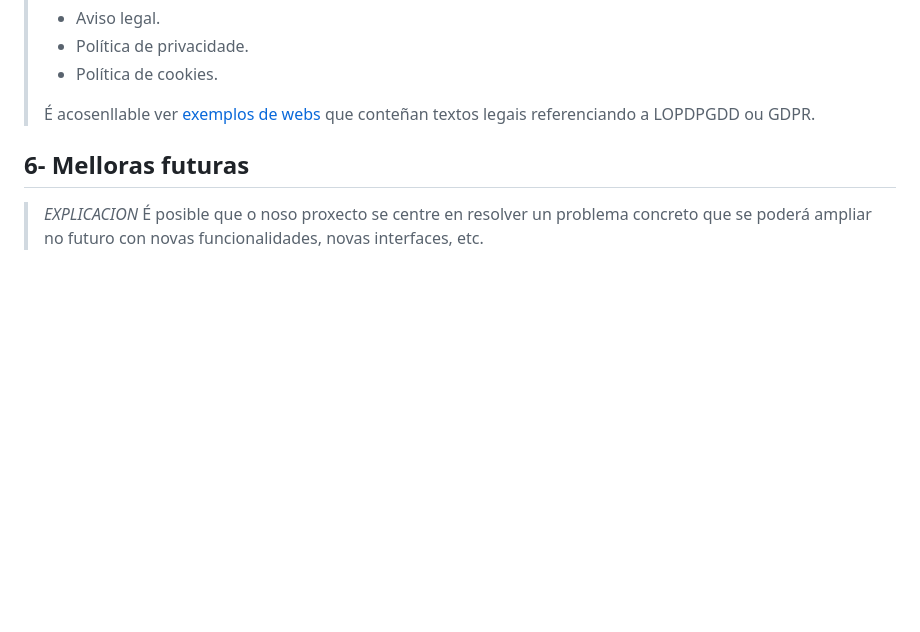
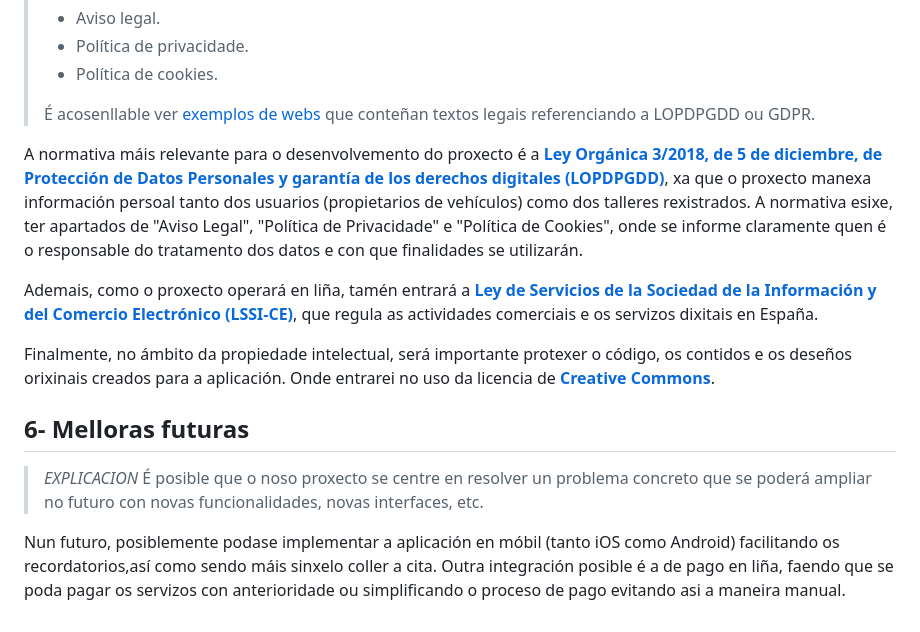
Before and after one commit to lucxss7/ProxectoDAW-24-25, a Markdown page: doc/Analise.md, the part around the change. Drawn GitHub-style; blank space fills up the shorter version.

```diff
--- a/doc/Analise.md
+++ b/doc/Analise.md
@@ -72,6 +72,15 @@ Para o uso da páxina web, simplemente será necesario un dispositivo con conexi
 >
 > É acosenllable ver [exemplos de webs](https://www.spotify.com/es/legal/privacy-policy/) que conteñan textos legais referenciando a LOPDPGDD ou GDPR.
 
+
+A normativa máis relevante para o desenvolvemento do proxecto é a **[Ley Orgánica 3/2018, de 5 de diciembre, de Protección de Datos Personales y garantía de los derechos digitales (LOPDPGDD)](https://www.boe.es/buscar/act.php?id=BOE-A-2018-16673)**, xa que o proxecto manexa información persoal tanto dos usuarios (propietarios de vehículos) como dos talleres rexistrados. A normativa esixe, ter apartados de "Aviso Legal", "Política de Privacidade" e "Política de Cookies", onde se informe claramente quen é o responsable do tratamento dos datos e con que finalidades se utilizarán.
+
+Ademais, como o proxecto operará en liña, tamén entrará a **[Ley de Servicios de la Sociedad de la Información y del Comercio Electrónico (LSSI-CE)](https://www.boe.es/eli/es/l/2002/07/11/34/con)**, que regula as actividades comerciais e os servizos dixitais en España.
+
+Finalmente, no ámbito da propiedade intelectual, será importante protexer o código, os contidos e os deseños orixinais creados para a aplicación. Onde entrarei no uso da licencia de **[Creative Commons](https://creativecommons.org/)**.
+
 ## 6- Melloras futuras
 
 > *EXPLICACION* É posible que o noso proxecto se centre en resolver un problema concreto que se poderá ampliar no futuro con novas funcionalidades, novas interfaces, etc.
+
+Nun futuro, posiblemente podase implementar a aplicación en móbil (tanto iOS como Android) facilitando os recordatorios,así como sendo máis sinxelo coller a cita. Outra integración posible é a de pago en liña, faendo que se poda pagar os servizos con anterioridade ou simplificando o proceso de pago evitando asi a maneira manual.
```
